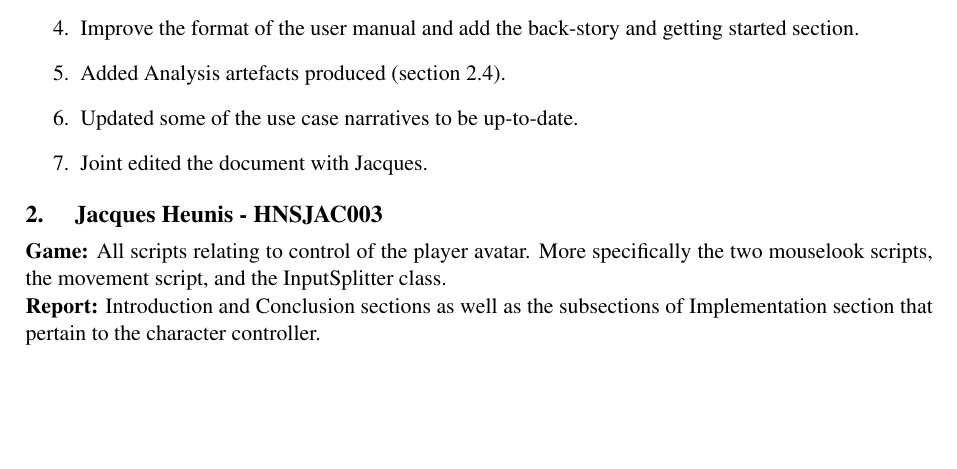
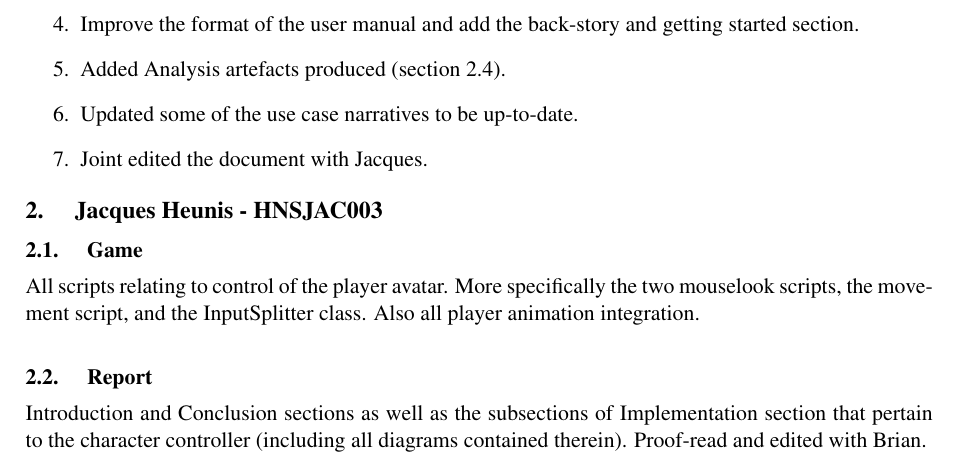
Before and after one commit to Brian-McG/Tempest-Trace-Software-Design, a LaTeX document (Stage-4/Appendix C - WorkAllocation.tex): part of page 2 of 3, cut so that both start at the same text, the shorter picture padded with empty space. Compiled offline with pdfLaTeX; a LaTeX package or settings file that is missing is left out.

Commit message:
Update work allocation formatting

```diff
--- a/Stage-4/Appendix C - WorkAllocation.tex
+++ b/Stage-4/Appendix C - WorkAllocation.tex
@@ -85,8 +85,10 @@
     \item Joint edited the document with Jacques.
 \end{enumerate}
 \section{Jacques Heunis - HNSJAC003}
-\textbf{Game:} All scripts relating to control of the player avatar. More specifically the two mouselook scripts, the movement script, and the InputSplitter class. \\
-\textbf{Report:} Introduction and Conclusion sections as well as the subsections of Implementation section that pertain to the character controller.
+\subsection{Game}
+All scripts relating to control of the player avatar. More specifically the two mouselook scripts, the movement script, and the InputSplitter class. Also all player animation integration. \\
+\subsection{Report}
+Introduction and Conclusion sections as well as the subsections of Implementation section that pertain to the character controller (including all diagrams contained therein). Proof-read and edited with Brian.
 \section{Timothy Gwynn - GWYTIM001}
 \subsection{Game}
 \subsubsection{Level Design}
```
